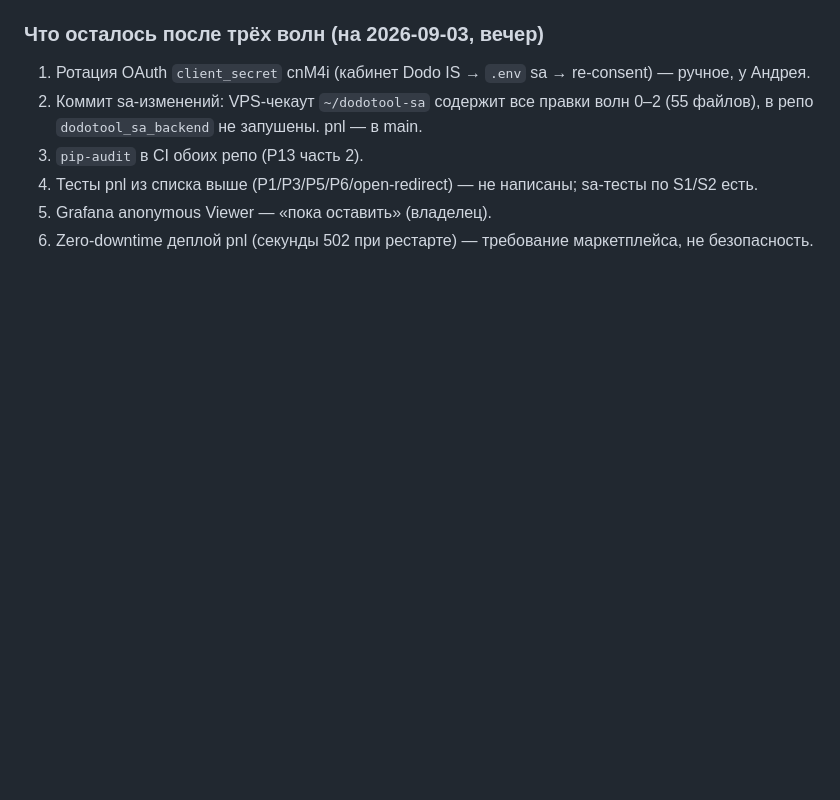
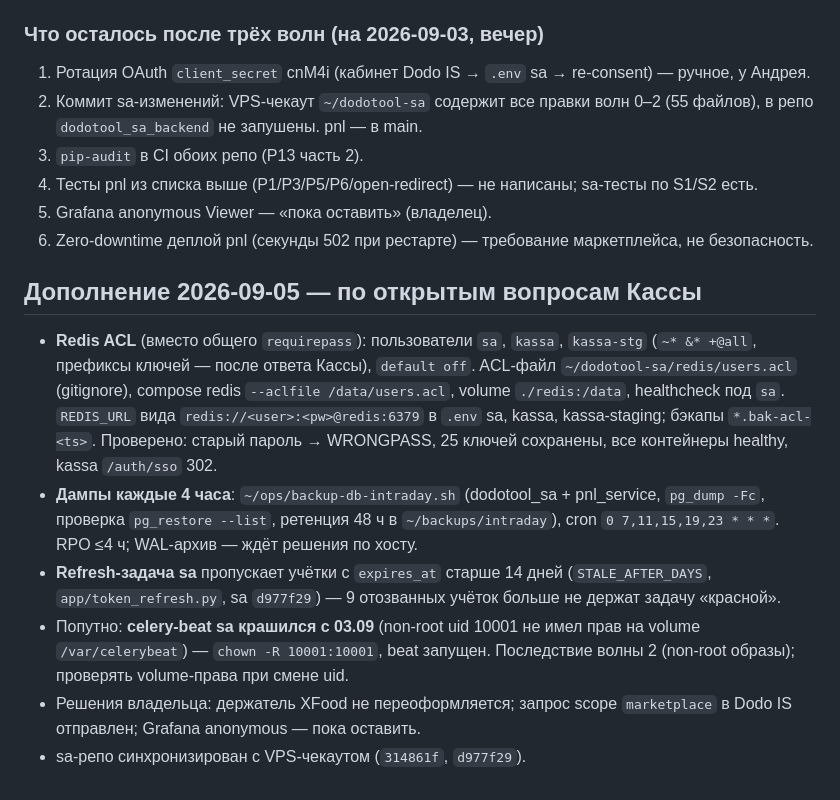
Before and after one commit to mosbot/dodo_pnl, a Markdown page: docs/audits/security-audit-2026-09-03.md, the part around the change. Rendered like a GitHub page; blank space fills up the shorter version.

Commit message:
docs: audit addendum 2026-09-05 + reply to Kassa open items

```diff
--- a/docs/audits/security-audit-2026-09-03.md
+++ b/docs/audits/security-audit-2026-09-03.md
@@ -256,3 +256,26 @@ starlette 1.0, httpx 0.28, cryptography 48).
 5. Grafana anonymous Viewer — «пока оставить» (владелец).
 6. Zero-downtime деплой pnl (секунды 502 при рестарте) — требование
    маркетплейса, не безопасность.
+
+## Дополнение 2026-09-05 — по открытым вопросам Кассы
+
+- **Redis ACL** (вместо общего `requirepass`): пользователи `sa`, `kassa`,
+  `kassa-stg` (`~* &* +@all`, префиксы ключей — после ответа Кассы),
+  `default off`. ACL-файл `~/dodotool-sa/redis/users.acl` (gitignore), compose
+  redis `--aclfile /data/users.acl`, volume `./redis:/data`, healthcheck под
+  `sa`. `REDIS_URL` вида `redis://<user>:<pw>@redis:6379` в `.env` sa, kassa,
+  kassa-staging; бэкапы `*.bak-acl-<ts>`. Проверено: старый пароль →
+  WRONGPASS, 25 ключей сохранены, все контейнеры healthy, kassa `/auth/sso` 302.
+- **Дампы каждые 4 часа**: `~/ops/backup-db-intraday.sh` (dodotool_sa +
+  pnl_service, `pg_dump -Fc`, проверка `pg_restore --list`, ретенция 48 ч в
+  `~/backups/intraday`), cron `0 7,11,15,19,23 * * *`. RPO ≤4 ч; WAL-архив —
+  ждёт решения по хосту.
+- **Refresh-задача sa** пропускает учётки с `expires_at` старше 14 дней
+  (`STALE_AFTER_DAYS`, `app/token_refresh.py`, sa `d977f29`) — 9 отозванных
+  учёток больше не держат задачу «красной».
+- Попутно: **celery-beat sa крашился с 03.09** (non-root uid 10001 не имел
+  прав на volume `/var/celerybeat`) — `chown -R 10001:10001`, beat запущен.
+  Последствие волны 2 (non-root образы); проверять volume-права при смене uid.
+- Решения владельца: держатель XFood не переоформляется; запрос scope
+  `marketplace` в Dodo IS отправлен; Grafana anonymous — пока оставить.
+- sa-репо синхронизирован с VPS-чекаутом (`314861f`, `d977f29`).
```
Also changed, not shown: docs/handoff/SA-reply-open-items-2026-09-05.md (added, +139 -0 lines).
